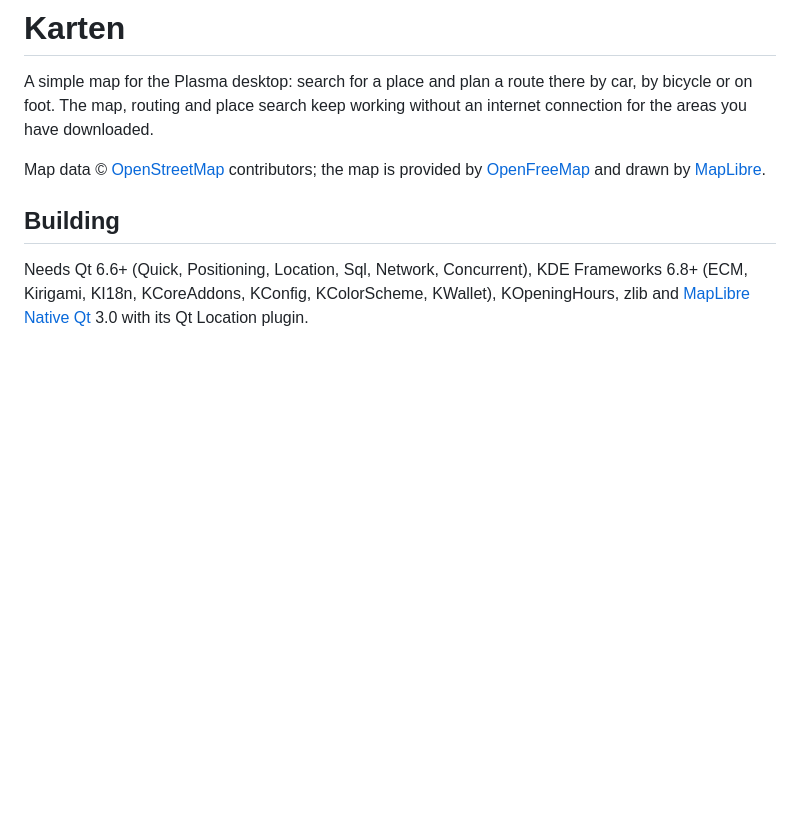
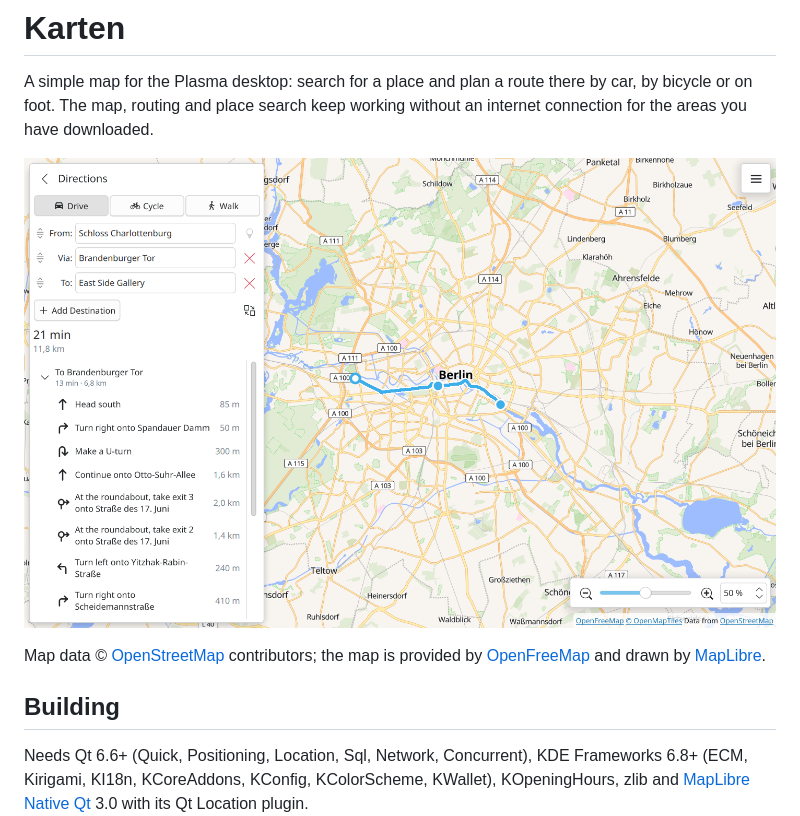
Before and after one commit to n4n0GH/Karten, a Markdown page: README.md, the part around one of its changes. Drawn GitHub-style; pictures changed too: docs/images/screenshot.png (added); blank space fills up the shorter version.

Commit message:
Show the logo and a screenshot in the README
The screenshot is also named in the metainfo file, for software
centres to show.

Co-Authored-By: Claude Fable 5.2 <noreply@anthropic.com>

```diff
--- a/README.md
+++ b/README.md
@@ -8,6 +12,8 @@ SPDX-License-Identifier: CC0-1.0
 A simple map for the Plasma desktop: search for a place and plan a route there
 by car, by bicycle or on foot. The map, routing and place search keep working
 without an internet connection for the areas you have downloaded.
+
+![Karten showing a route through Berlin, from Schloss Charlottenburg by way of the Brandenburger Tor to the East Side Gallery, with the directions listed beside the map](docs/images/screenshot.png)
 
 Map data © [OpenStreetMap](https://www.openstreetmap.org/copyright) contributors;
 the map is provided by [OpenFreeMap](https://openfreemap.org) and drawn by
```
Also changed, not shown: other parts of README.md (+4 -0 lines), 1 other file.
